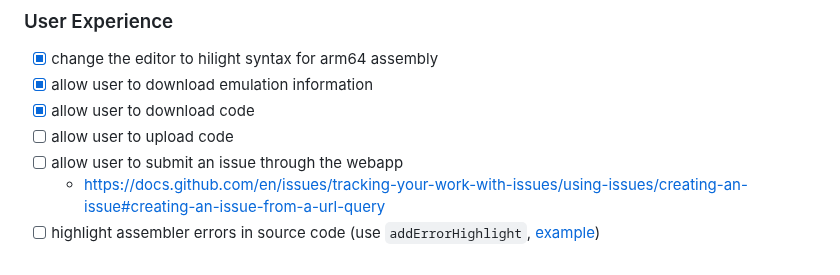
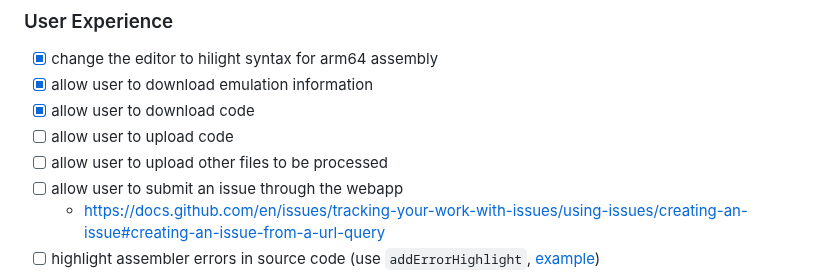
Before and after one commit to assembliss/webassembliss, a Markdown page: README.md, the part around the change. Drawn GitHub-style.

```diff
--- a/README.md
+++ b/README.md
@@ -70,6 +70,7 @@ The goal is to have a webapp that allows users to edit, run, and debug ARM64 ass
 - [x] allow user to download emulation information
 - [x] allow user to download code
 - [ ] allow user to upload code
+- [ ] allow user to upload other files to be processed
 - [ ] allow user to submit an issue through the webapp
 	- https://docs.github.com/en/issues/tracking-your-work-with-issues/using-issues/creating-an-issue#creating-an-issue-from-a-url-query
 - [ ] highlight assembler errors in source code (use `addErrorHighlight`, [example](https://github.ncsu.edu/assembliss/webassembliss/blob/392d960d8fff61facc93eb0a561149578c42a6f8/webassembliss/static/js/arm64_linux.js#L358-L362))
```
